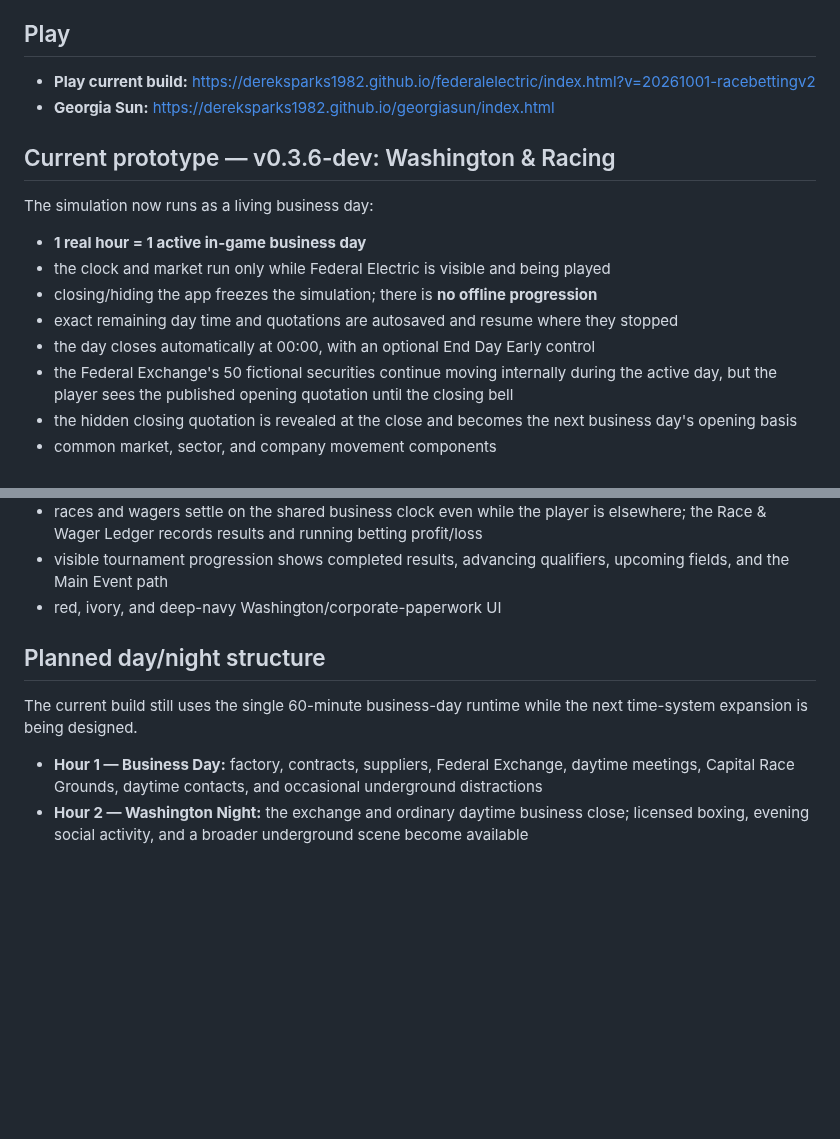
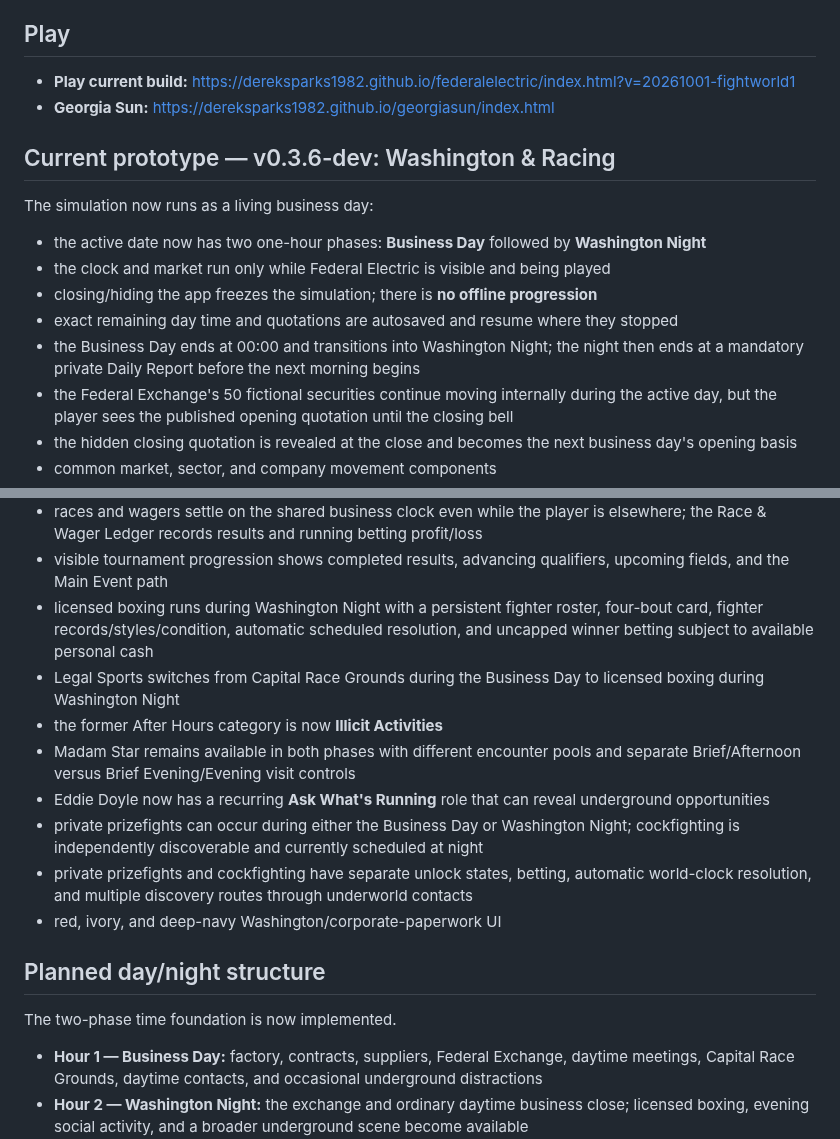
Before and after one commit to dereksparks1982/continentalelectric, a Markdown page: README.md, 2 parts joined by grey strips. GitHub-like rendering; blank space fills up the shorter version.

Commit message:
Document implemented day-night and fight-world build

```diff
--- a/README.md
+++ b/README.md
@@ -4,18 +4,18 @@
 
 ## Play
 
-- **Play current build:** https://dereksparks1982.github.io/federalelectric/index.html?v=20261001-racebettingv2
+- **Play current build:** https://dereksparks1982.github.io/federalelectric/index.html?v=20261001-fightworld1
 - **Georgia Sun:** https://dereksparks1982.github.io/georgiasun/index.html
 
 ## Current prototype — v0.3.6-dev: Washington & Racing
 
 The simulation now runs as a living business day:
 
-- **1 real hour = 1 active in-game business day**
+- the active date now has two one-hour phases: **Business Day** followed by **Washington Night**
 - the clock and market run only while Federal Electric is visible and being played
 - closing/hiding the app freezes the simulation; there is **no offline progression**
 - exact remaining day time and quotations are autosaved and resume where they stopped
-- the day closes automatically at 00:00, with an optional End Day Early control
+- the Business Day ends at 00:00 and transitions into Washington Night; the night then ends at a mandatory private Daily Report before the next morning begins
 - the Federal Exchange's 50 fictional securities continue moving internally during the active day, but the player sees the published opening quotation until the closing bell
 - the hidden closing quotation is revealed at the close and becomes the next business day's opening basis
 - common market, sector, and company movement components
@@ -56,11 +56,18 @@ The simulation now runs as a living business day:
 - the player can place tickets in advance on any race whose field is already established; all four heats are available before they run, while semifinals and the Main Event open when qualifiers are known
 - races and wagers settle on the shared business clock even while the player is elsewhere; the Race & Wager Ledger records results and running betting profit/loss
 - visible tournament progression shows completed results, advancing qualifiers, upcoming fields, and the Main Event path
+- licensed boxing runs during Washington Night with a persistent fighter roster, four-bout card, fighter records/styles/condition, automatic scheduled resolution, and uncapped winner betting subject to available personal cash
+- Legal Sports switches from Capital Race Grounds during the Business Day to licensed boxing during Washington Night
+- the former After Hours category is now **Illicit Activities**
+- Madam Star remains available in both phases with different encounter pools and separate Brief/Afternoon versus Brief Evening/Evening visit controls
+- Eddie Doyle now has a recurring **Ask What's Running** role that can reveal underground opportunities
+- private prizefights can occur during either the Business Day or Washington Night; cockfighting is independently discoverable and currently scheduled at night
+- private prizefights and cockfighting have separate unlock states, betting, automatic world-clock resolution, and multiple discovery routes through underworld contacts
 - red, ivory, and deep-navy Washington/corporate-paperwork UI
 
 ## Planned day/night structure
 
-The current build still uses the single 60-minute business-day runtime while the next time-system expansion is being designed.
+The two-phase time foundation is now implemented.
 
 - **Hour 1 — Business Day:** factory, contracts, suppliers, Federal Exchange, daytime meetings, Capital Race Grounds, daytime contacts, and occasional underground distractions
 - **Hour 2 — Washington Night:** the exchange and ordinary daytime business close; licensed boxing, evening social activity, and a broader underground scene become available
```
